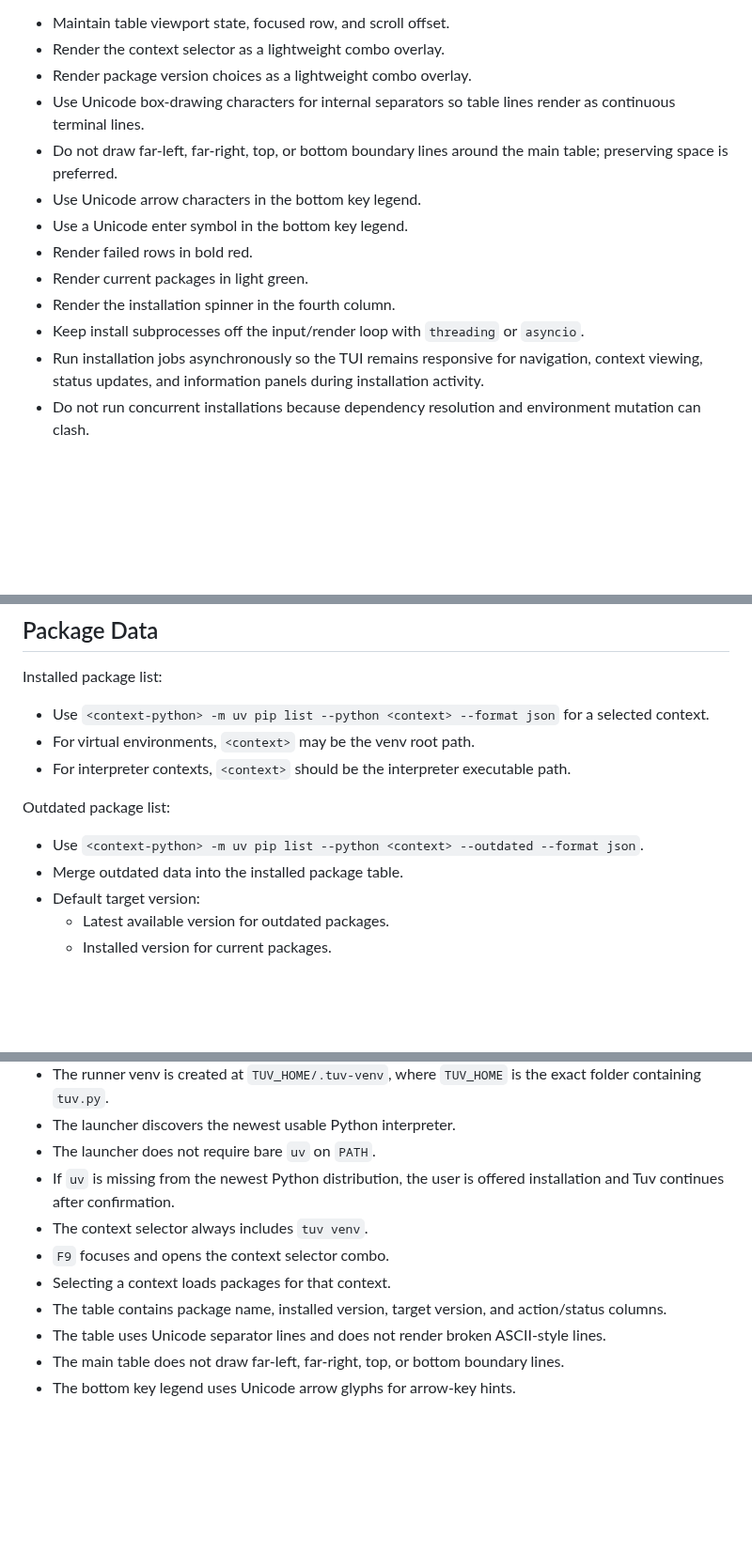
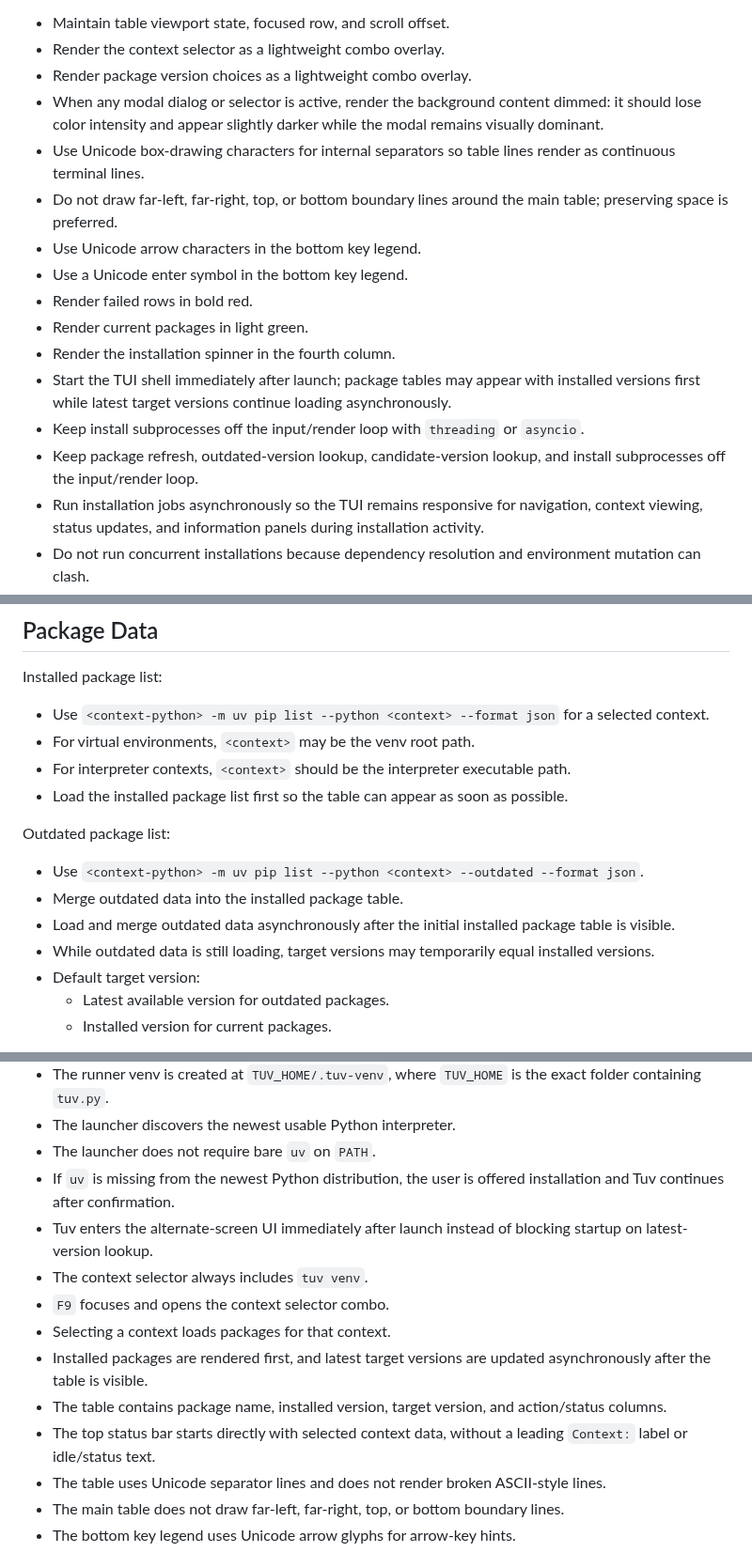
Before and after one commit to ahrvoje/tuv, a Markdown page: spec.md, 3 parts joined by grey strips. Shown at 94% size. Rendered like a GitHub page; blank space fills up the shorter version.

```diff
--- a/spec.md
+++ b/spec.md
@@ -154,6 +154,7 @@ Native UI responsibilities:
 - Maintain table viewport state, focused row, and scroll offset.
 - Render the context selector as a lightweight combo overlay.
 - Render package version choices as a lightweight combo overlay.
+- When any modal dialog or selector is active, render the background content dimmed: it should lose color intensity and appear slightly darker while the modal remains visually dominant.
 - Use Unicode box-drawing characters for internal separators so table lines render as continuous terminal lines.
 - Do not draw far-left, far-right, top, or bottom boundary lines around the main table; preserving space is preferred.
 - Use Unicode arrow characters in the bottom key legend.
@@ -161,7 +162,9 @@ Native UI responsibilities:
 - Render failed rows in bold red.
 - Render current packages in light green.
 - Render the installation spinner in the fourth column.
+- Start the TUI shell immediately after launch; package tables may appear with installed versions first while latest target versions continue loading asynchronously.
 - Keep install subprocesses off the input/render loop with `threading` or `asyncio`.
+- Keep package refresh, outdated-version lookup, candidate-version lookup, and install subprocesses off the input/render loop.
 - Run installation jobs asynchronously so the TUI remains responsive for navigation, context viewing, status updates, and information panels during installation activity.
 - Do not run concurrent installations because dependency resolution and environment mutation can clash.
 - Run bulk updates sequentially and re-check package state after each install.
@@ -291,11 +296,14 @@ Installed package list:
 - Use `<context-python> -m uv pip list --python <context> --format json` for a selected context.
 - For virtual environments, `<context>` may be the venv root path.
 - For interpreter contexts, `<context>` should be the interpreter executable path.
+- Load the installed package list first so the table can appear as soon as possible.
 
 Outdated package list:
 
 - Use `<context-python> -m uv pip list --python <context> --outdated --format json`.
 - Merge outdated data into the installed package table.
+- Load and merge outdated data asynchronously after the initial installed package table is visible.
+- While outdated data is still loading, target versions may temporarily equal installed versions.
 - Default target version:
   - Latest available version for outdated packages.
   - Installed version for current packages.
@@ -533,10 +545,13 @@ InstallJob
 - The launcher discovers the newest usable Python interpreter.
 - The launcher does not require bare `uv` on `PATH`.
 - If `uv` is missing from the newest Python distribution, the user is offered installation and Tuv continues after confirmation.
+- Tuv enters the alternate-screen UI immediately after launch instead of blocking startup on latest-version lookup.
 - The context selector always includes `tuv venv`.
 - `F9` focuses and opens the context selector combo.
 - Selecting a context loads packages for that context.
+- Installed packages are rendered first, and latest target versions are updated asynchronously after the table is visible.
 - The table contains package name, installed version, target version, and action/status columns.
+- The top status bar starts directly with selected context data, without a leading `Context:` label or idle/status text.
 - The table uses Unicode separator lines and does not render broken ASCII-style lines.
 - The main table does not draw far-left, far-right, top, or bottom boundary lines.
 - The bottom key legend uses Unicode arrow glyphs for arrow-key hints.
```
Also changed, not shown: other parts of spec.md (+15 -5 lines), README.md (+9 -1 lines), tuv_demo.png (deleted), tuv_demo_1.png (added), tuv_demo_2.png (added), 1 other file.
